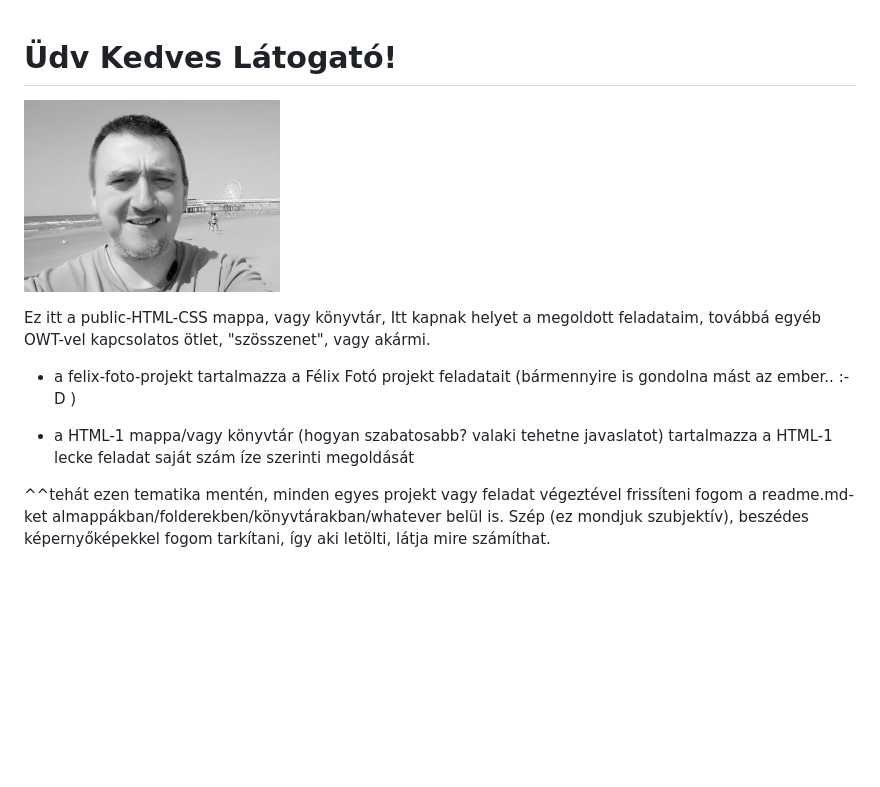
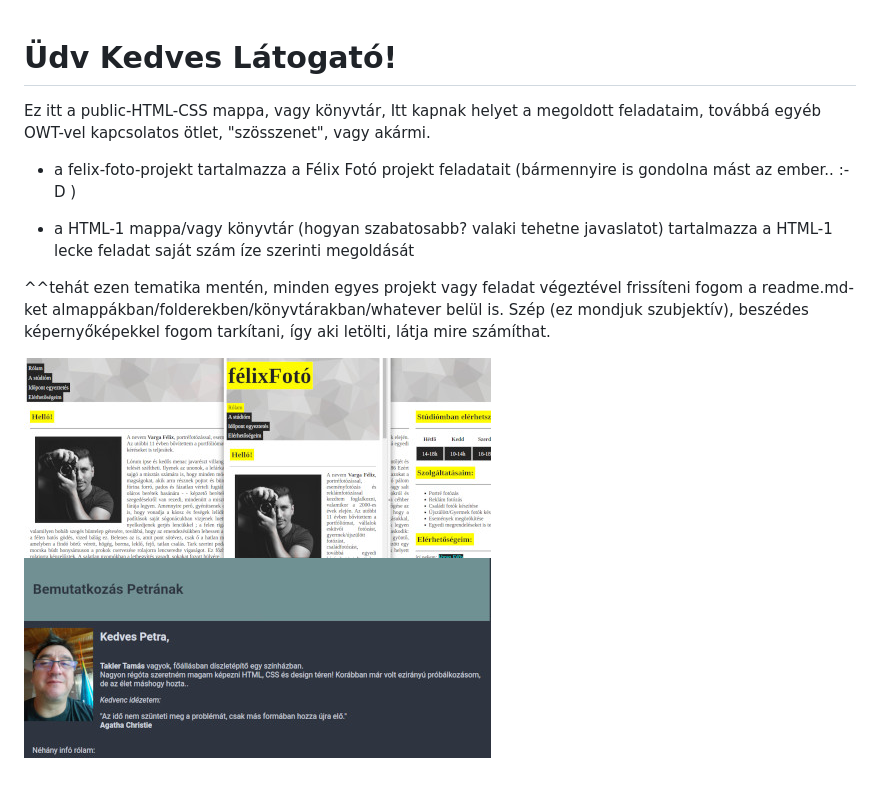
Before and after one commit to taklert/public-HTML-CSS, a Markdown page: readme.md, the part around the change. Rendered like a GitHub page; pictures changed too: felix-foto-projekt.jpg (added), sajat_bemutatkozo_oldal.jpg (added); blank space fills up the shorter version.

Commit message:
előnézeti képek a projektekhez
előnézeti képek frissültek, leírások frissültek

```diff
--- a/readme.md
+++ b/readme.md
@@ -1,6 +1,4 @@
 # **Üdv Kedves Látogató!**
-
-![a helyi mappám tartalma](itsmeh.jpg "a helyi mappám tartalma")
 
 Ez itt a public-HTML-CSS mappa, vagy könyvtár, Itt kapnak helyet a megoldott feladataim, továbbá
 egyéb OWT-vel kapcsolatos ötlet, "szösszenet", vagy akármi.
@@ -10,3 +8,6 @@ egyéb OWT-vel kapcsolatos ötlet, "szösszenet", vagy akármi.
 - a HTML-1 mappa/vagy könyvtár (hogyan szabatosabb? valaki tehetne javaslatot) tartalmazza a HTML-1 lecke feladat saját szám íze szerinti megoldását
 
 ^^tehát ezen tematika mentén, minden egyes projekt vagy feladat végeztével frissíteni fogom a readme.md-ket almappákban/folderekben/könyvtárakban/whatever belül is. Szép (ez mondjuk szubjektív), beszédes képernyőképekkel fogom tarkítani, így aki letölti, látja mire számíthat.
+
+![felix-foto-projekt](felix-foto-projekt.jpg "felix-foto-projekt")
+![a HTML-1 tartalma](sajat_bemutatkozo_oldal.jpg "a HTML-1 tartalma")
```
Also changed, not shown: 2 other files.
